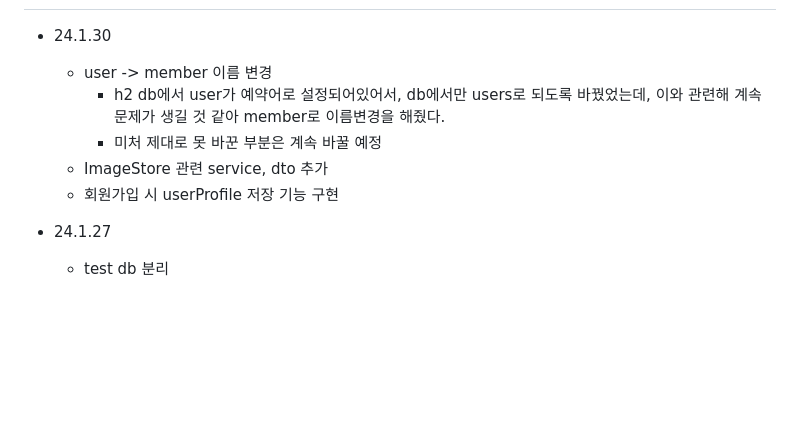
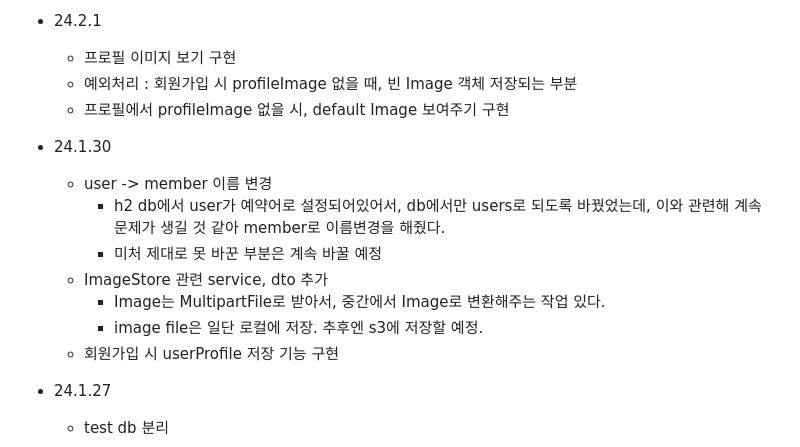
Before and after one commit to yohanii/LostAndFoundService, a Markdown page: docs/history.md, the part around one of its changes. GitHub-like rendering; blank space fills up the shorter version.

Commit message:
docs: history update

```diff
--- a/docs/history.md
+++ b/docs/history.md
@@ -2,9 +106,15 @@
+- 24.2.1
+  - 프로필 이미지 보기 구현
+  - 예외처리 : 회원가입 시 profileImage 없을 때, 빈 Image 객체 저장되는 부분
+  - 프로필에서 profileImage 없을 시, default Image 보여주기 구현
 
 - 24.1.30
   - user -> member 이름 변경
     - h2 db에서 user가 예약어로 설정되어있어서, db에서만 users로 되도록 바꿨었는데, 이와 관련해 계속 문제가 생길 것 같아 member로 이름변경을 해줬다.
     - 미처 제대로 못 바꾼 부분은 계속 바꿀 예정
   - ImageStore 관련 service, dto 추가
+    - Image는 MultipartFile로 받아서, 중간에서 Image로 변환해주는 작업 있다.
+    - image file은 일단 로컬에 저장. 추후엔 s3에 저장할 예정.
   - 회원가입 시 userProfile 저장 기능 구현
 
 - 24.1.27
```
Also changed, not shown: other parts of docs/history.md (+104 -0 lines).
